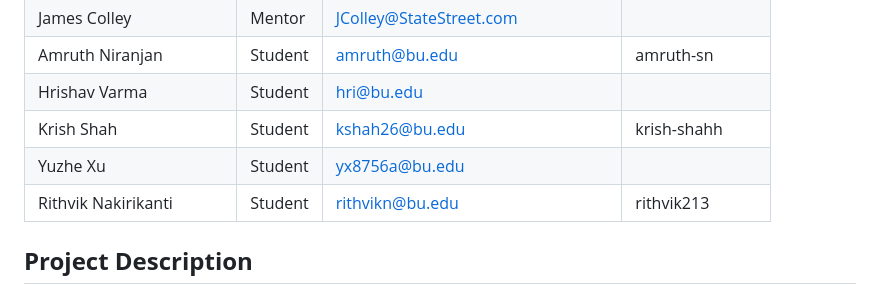
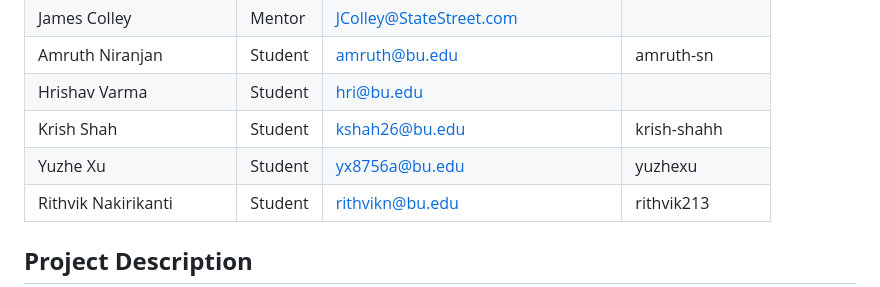
Before and after one commit to EC528-Fall-2024/automation-snowflake-harness, a Markdown page: README.md, the part around the change. GitHub-like rendering.

```diff
--- a/README.md
+++ b/README.md
@@ -11,7 +11,7 @@
 | Amruth Niranjan   | Student | amruth@bu.edu                | amruth-sn      |
 | Hrishav Varma     | Student | hri@bu.edu                   |                |
 | Krish Shah        | Student | kshah26@bu.edu               | krish-shahh    |
-| Yuzhe Xu          | Student | yx8756a@bu.edu               |                |
+| Yuzhe Xu          | Student | yx8756a@bu.edu               |  yuzhexu       |
 | Rithvik Nakirikanti| Student |rithvikn@bu.edu               | rithvik213               |
 
 ## **Project Description**
```
